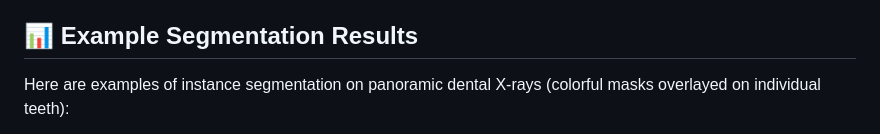
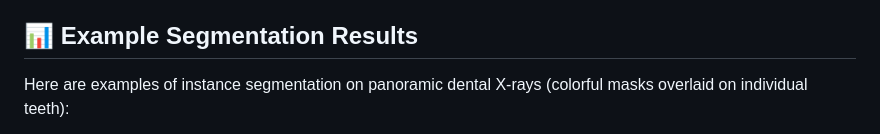
Before and after one commit to PrageshShrestha/new_dental_yolo12m-seg, a Markdown page: README.md, the part around one of its changes. GitHub-like rendering.

Commit message:
Update README with enhanced project details

```diff
--- a/README.md
+++ b/README.md
@@ -20,5 +20,5 @@ It provides precise detection (bounding boxes) and pixel-level masks for individ
 - Easy inference with Ultralytics API.
 
 ## 📊 Example Segmentation Results
-Here are examples of instance segmentation on panoramic dental X-rays (colorful masks overlayed on individual teeth):
+Here are examples of instance segmentation on panoramic dental X-rays (colorful masks overlaid on individual teeth):
 
```
Also changed, not shown: other parts of README.md (+8 -4 lines).
